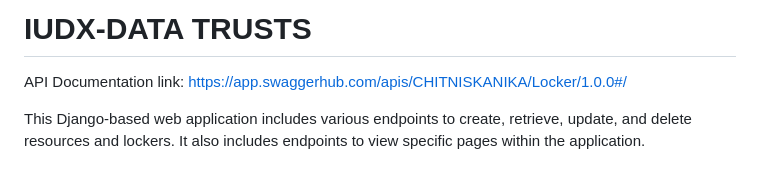
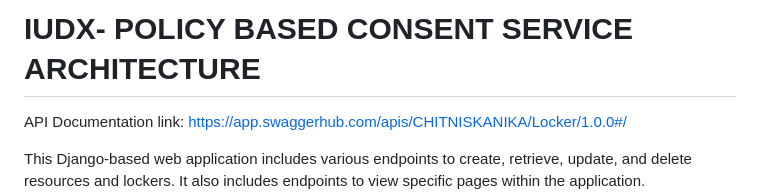
Before and after one commit to aam2k6/My-DPI-Project, a Markdown page: README.md, the part around the change. Rendered like a GitHub page; blank space fills up the shorter version.

```diff
--- a/README.md
+++ b/README.md
@@ -1,4 +1,4 @@
-# IUDX-DATA TRUSTS
+# IUDX- POLICY BASED CONSENT SERVICE ARCHITECTURE
 
 API Documentation link:
 https://app.swaggerhub.com/apis/CHITNISKANIKA/Locker/1.0.0#/
```
